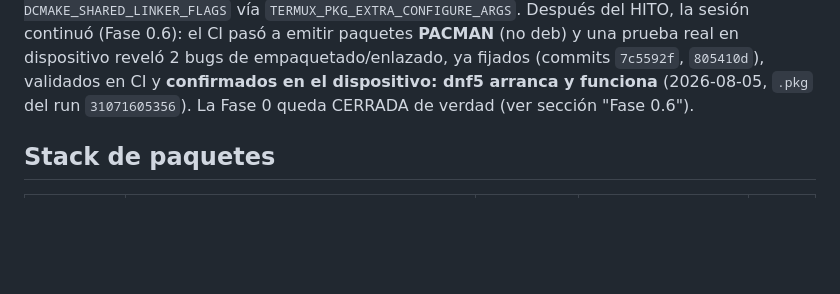
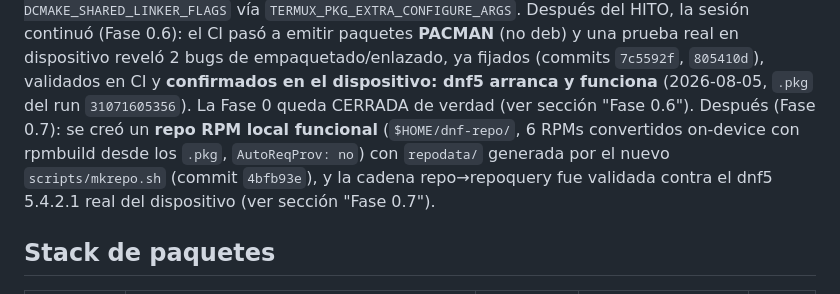
Before and after one commit to Leonisaurov/dnf-for-termux, a Markdown page: PROGRESS.md, the part around one of its changes. GitHub-like rendering; blank space fills up the shorter version.

```diff
--- a/PROGRESS.md
+++ b/PROGRESS.md
@@ -21,6 +22,10 @@ causa raíz en la tabla más abajo. El último fix exitoso (ad550f0) eliminó la
   (commits `7c5592f`, `805410d`), validados en CI y **confirmados en el dispositivo: dnf5
   arranca y funciona** (2026-08-05, `.pkg` del run `31071605356`). La Fase 0 queda CERRADA de
   verdad (ver sección "Fase 0.6").
+  Después (Fase 0.7): se creó un **repo RPM local funcional** (`$HOME/dnf-repo/`, 6 RPMs
+  convertidos on-device con rpmbuild desde los `.pkg`, `AutoReqProv: no`) con `repodata/`
+  generada por el nuevo `scripts/mkrepo.sh` (commit `4bfb93e`), y la cadena repo→repoquery fue
+  validada contra el dnf5 5.4.2.1 real del dispositivo (ver sección "Fase 0.7").
 
 ## Stack de paquetes
 
```
Also changed, not shown: other parts of PROGRESS.md (+103 -16 lines).
